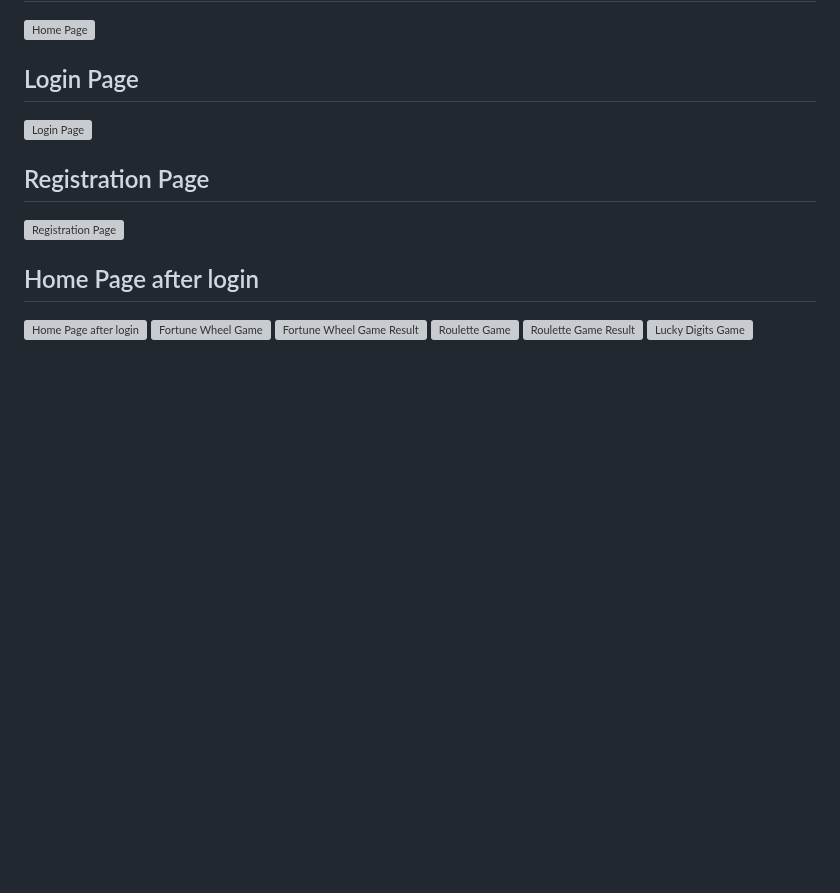
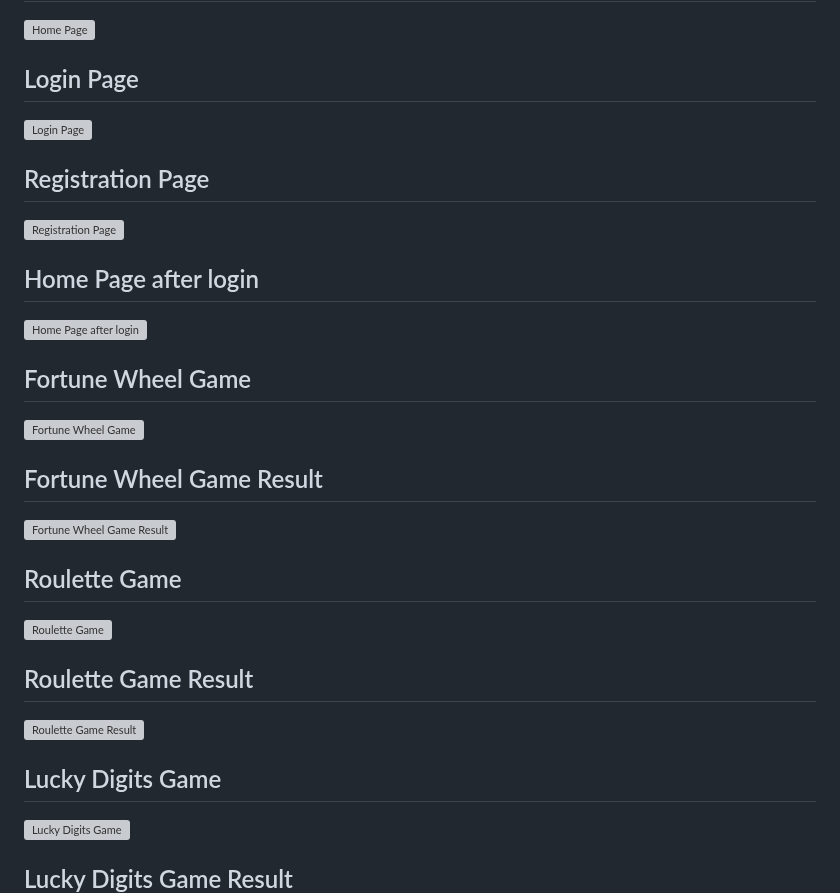
Before and after one commit to JainRishi23/GAMESPHERE, a Markdown page: README.md, the part around one of its changes. Drawn GitHub-style; blank space fills up the shorter version; grey boxes are pictures that could not be loaded.

```diff
--- a/README.md
+++ b/README.md
@@ -59,9 +59,15 @@ Check out the live project [here](https://rishi2305.pythonanywhere.com/).
 ![Registration Page](screenshots/Screenshot-3.png)
 ## Home Page after login
 ![Home Page after login](screenshots/Screenshot-4.png)
+## Fortune Wheel Game
 ![Fortune Wheel Game](screenshots/Screenshot-5.png)
+## Fortune Wheel Game Result
 ![Fortune Wheel Game Result](screenshots/Screenshot-6.png)
+## Roulette Game
 ![Roulette Game](screenshots/Screenshot-7.png)
+## Roulette Game Result
 ![Roulette Game Result](screenshots/Screenshot-8.png)
+## Lucky Digits Game
 ![Lucky Digits Game](screenshots/Screenshot-9.png)
+## Lucky Digits Game Result
 ![Lucky Digits Game Result](screenshots/Screenshot-10.png)
```
Also changed, not shown: other parts of README.md (+4 -2 lines).
